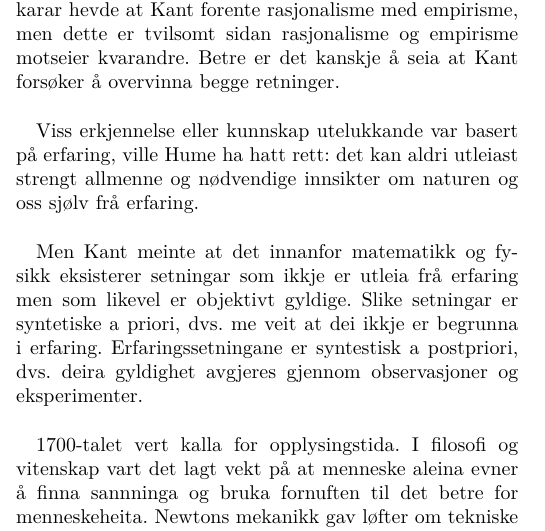
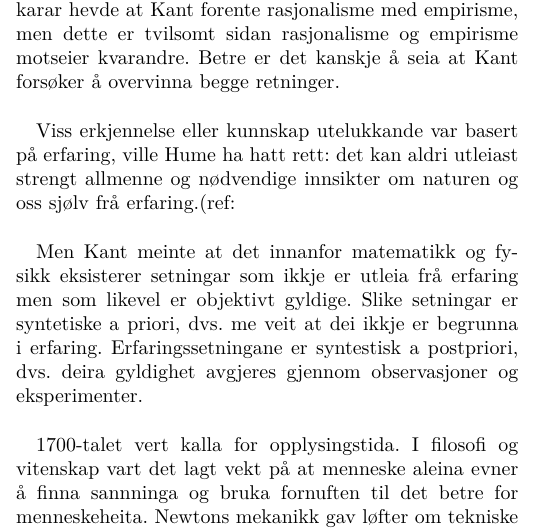
Before and after one commit to 7arsandre/Exphil03, a LaTeX paper (tex/exphil03_kompendium.tex): part of one column of page 9 of 13, cut so that both start at the same text. Compiled offline with pdfLaTeX.

Commit message:
:neckbeard:

```diff
--- a/tex/exphil03_kompendium.tex
+++ b/tex/exphil03_kompendium.tex
@@ -630,11 +630,14 @@ Hovudinteresser var epistomologi, etikk, metafysikk og logikk. Hans ideer til fi
 
 Immanuel Kant (1724-1804), tysk filosof, utvikla ein alternativ posisjon innan erkjennelsesteorien, sett i forhold til rasjonalisme (Descartes) og empirisme. Nokon historikarar hevde at Kant forente rasjonalisme med empirisme, men dette er tvilsomt sidan rasjonalisme og empirisme motseier kvarandre. Betre er det kanskje å seia at Kant forsøker å overvinna begge retninger.\bigskip
 
-Viss erkjennelse eller kunnskap utelukkande var basert på erfaring, ville Hume ha hatt rett: det kan aldri utleiast strengt allmenne og nødvendige innsikter om naturen og oss sjølv frå erfaring.\bigskip
+
+Viss erkjennelse eller kunnskap utelukkande var basert på erfaring, ville Hume ha hatt rett: det kan aldri utleiast strengt allmenne og nødvendige innsikter om naturen og oss sjølv frå erfaring.(ref:\bigskip
 
 Men Kant meinte at det innanfor matematikk og fysikk eksisterer setningar som ikkje er utleia frå erfaring men som likevel er objektivt gyldige. Slike setningar er syntetiske a priori, dvs. me veit at dei ikkje er begrunna i erfaring. Erfaringssetningane er syntestisk a postpriori, dvs. deira gyldighet avgjeres gjennom observasjoner og eksperimenter.\bigskip
 
 1700-talet vert kalla for opplysingstida. I filosofi og vitenskap vart det lagt vekt på at menneske aleina evner å finna sannninga og bruka fornuften til det betre for menneskeheita. Newtons mekanikk gav løfter om tekniske framskritt og Kant forklarte korleis den menneskelege fornuft gjennom dei nye matematisk-naturvitenskaplege disipliner kunne få naturen til å tilstå sine hemmelegheitar.\bigskip
+
+
 
 Mekanikken er basert på årsakssetningen: alle hendelser har ei årsak, som Kant såg på som ei fundamental innsikt som beskreiv naturen sine forandringar streng allmenngyldighet og nødvendighet. At naturprosessane fylgjer allmenne og nødvendige lover mogleggjer nøyaktige forklaringer og forutsigelsar: Naturen er fysisk determinert. Veit me korleis eit system er organisert på eitt tidspunkt, skal me i prinsippet kunna vita kva som skjer i all framtid.\bigskip
 
```
Also changed, not shown: tex/exphil03_kompendium.pdf.
